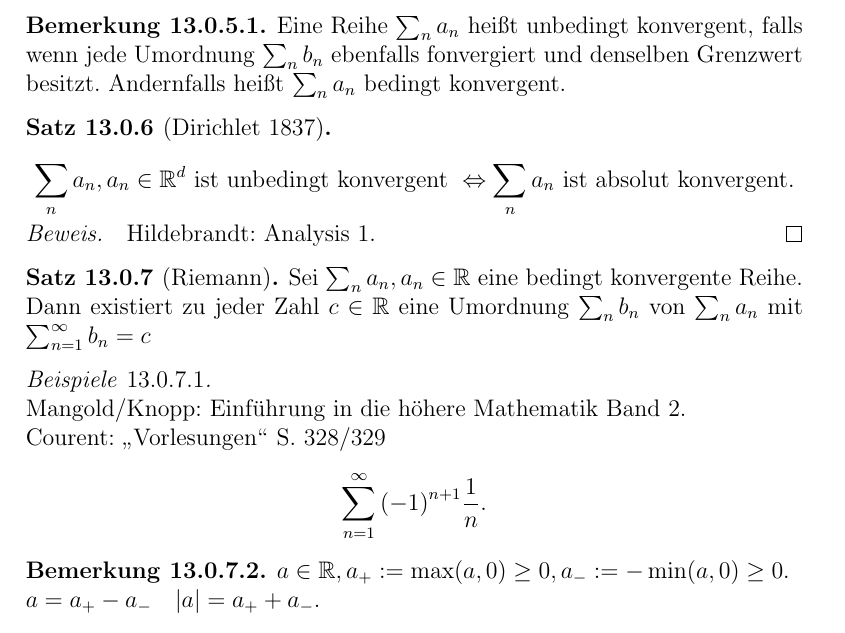
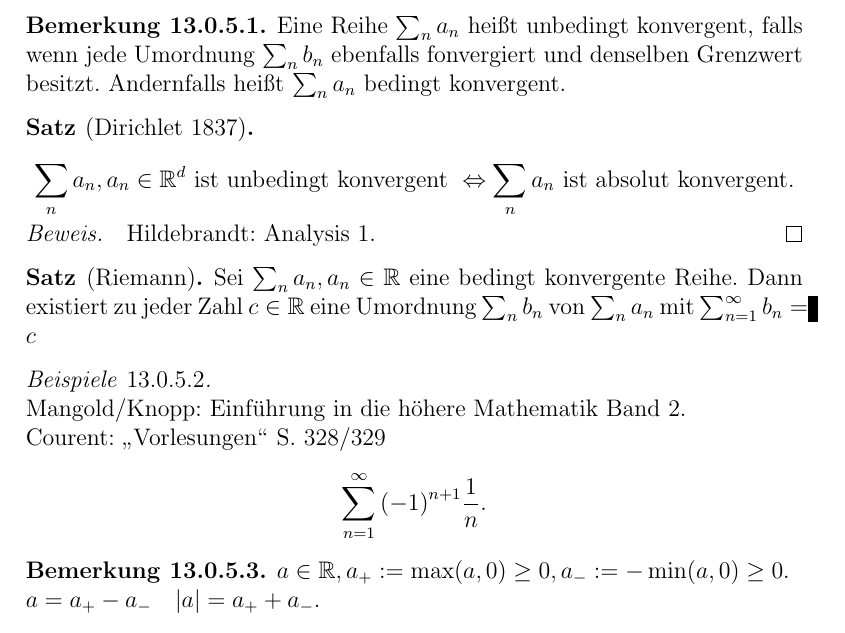
Before and after one commit to pavelzw/Analysis-I-Skript, a LaTeX document (chapters/chapter13.tex): part of page 3 of 5, cut so that both start at the same text. Compiled offline with pdfLaTeX.

Commit message:
Nummerierung angepasst
Satz Dirichlet und Riemann unnummeriert

```diff
--- a/chapters/chapter13.tex
+++ b/chapters/chapter13.tex
@@ -66,15 +66,15 @@ Existiert \( \limes{n} S_n \), so ist der Wert von \( \sum_{n=1}^\infty a_n := \
 \begin{bem}
     Eine Reihe \( \sum_n a_n \) heißt unbedingt konvergent, falls wenn jede Umordnung \( \sum_n b_n \) ebenfalls fonvergiert und denselben Grenzwert besitzt. Andernfalls heißt \( \sum_n a_n \) bedingt konvergent.
 \end{bem}
-\begin{satz}[Dirichlet 1837]%UNNUMMERIERT
+\begin{satz*}[Dirichlet 1837]
     \[ \sum_n a_n, a_n \in\R^d \text{ ist unbedingt konvergent } \Leftrightarrow \sum_n a_n \text{ ist absolut konvergent.} \]
-\end{satz}
+\end{satz*}
 \begin{bew}
     Hildebrandt: Analysis 1.
 \end{bew}
-\begin{satz}[Riemann]%UNNUMMERTIERT
+\begin{satz*}[Riemann]
     Sei \( \sum_n a_n, a_n \in\R \) eine bedingt konvergente Reihe. Dann existiert zu jeder Zahl \( c\in\R \) eine Umordnung \( \sum_n b_n \) von \( \sum_n a_n \) mit \( \sum_{n=1}^\infty b_n = c \)
-\end{satz}
+\end{satz*}
 \begin{bspe}\leavevmode \\
     Mangold/Knopp: Einführung in die höhere Mathematik Band 2.\\
     Courent: \gqq{Vorlesungen} S. 328/329
```
